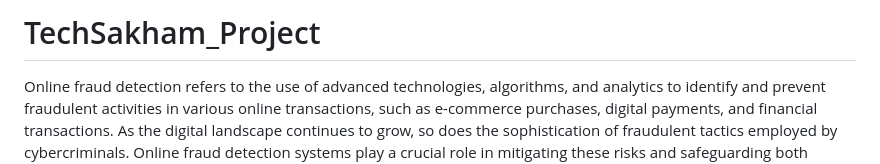
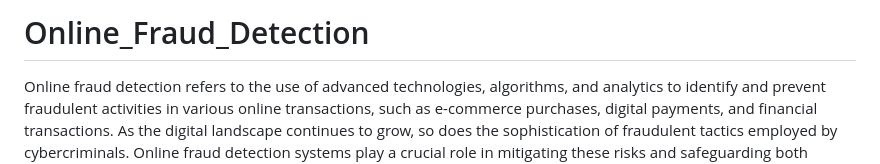
Before and after one commit to SARIKA-1/Online_Fraud_Detection, a Markdown page: README.md, the part around the change. GitHub-like rendering.

```diff
--- a/README.md
+++ b/README.md
@@ -1,4 +1,4 @@
-# TechSakham_Project
+# Online_Fraud_Detection
 
 Online fraud detection refers to the use of advanced technologies, algorithms, and analytics to identify and prevent fraudulent activities in various online transactions, such as e-commerce purchases, digital payments, and financial transactions. As the digital landscape continues to grow, so does the sophistication of fraudulent tactics employed by cybercriminals. Online fraud detection systems play a crucial role in mitigating these risks and safeguarding both businesses and consumers. Here are key aspects of online fraud detection:
 
```
